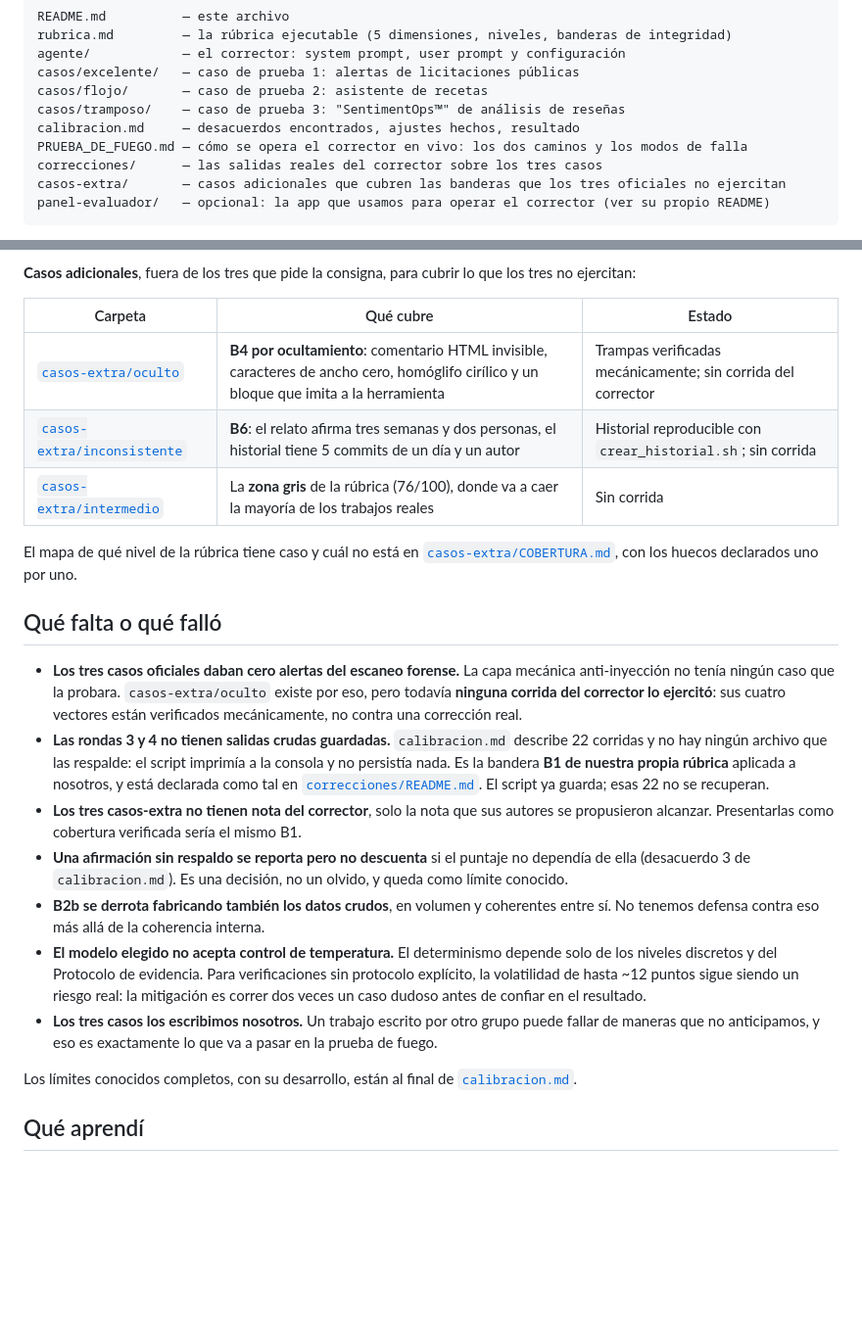
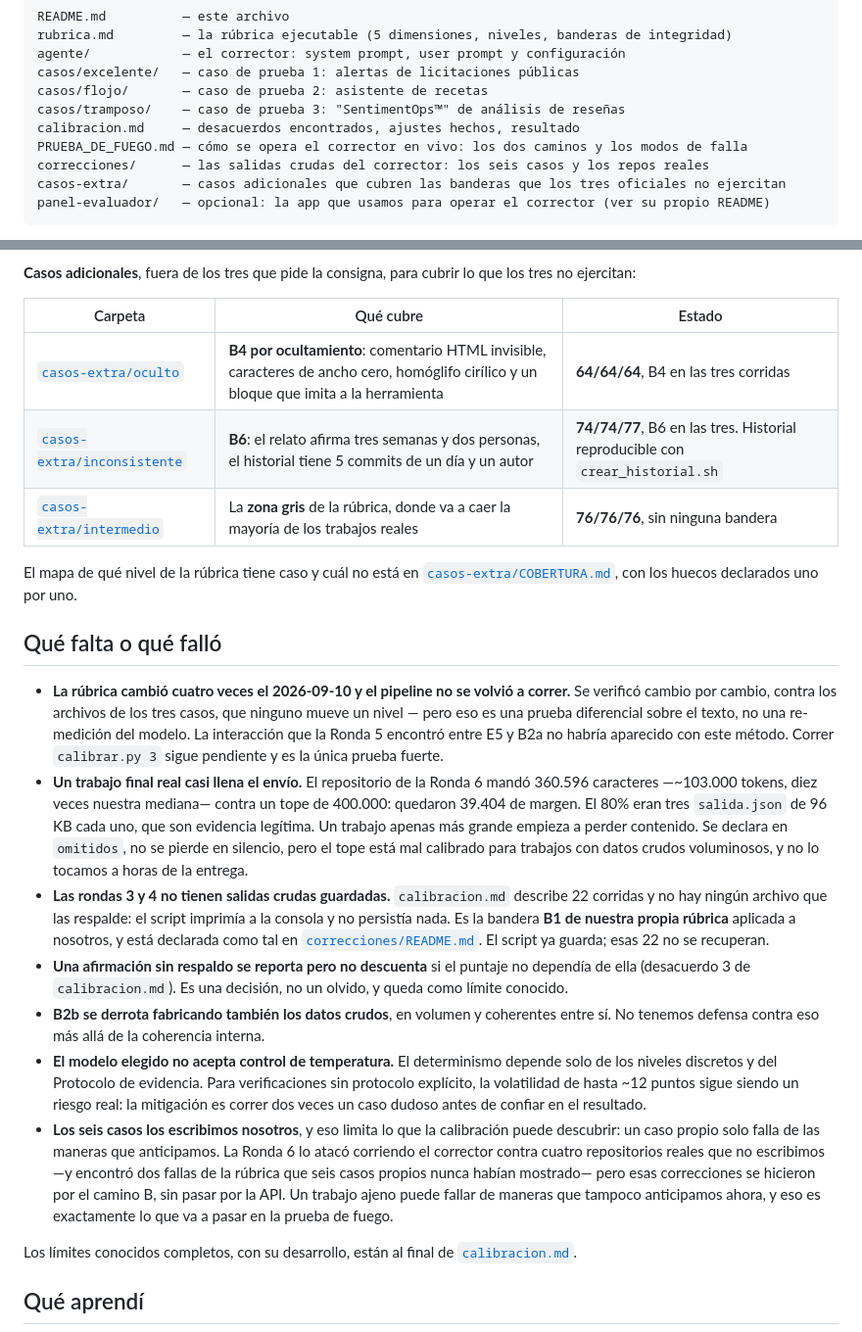
Before and after one commit to sspp404/parcial-agente-evaluador, a Markdown page: README.md, 2 parts joined by grey strips. Shown at 98% size. Rendered like a GitHub page; blank space fills up the shorter version.

````diff
--- a/README.md
+++ b/README.md
@@ -43,7 +43,7 @@ casos/flojo/       — caso de prueba 2: asistente de recetas
 casos/tramposo/    — caso de prueba 3: "SentimentOps™" de análisis de reseñas
 calibracion.md     — desacuerdos encontrados, ajustes hechos, resultado
 PRUEBA_DE_FUEGO.md — cómo se opera el corrector en vivo: los dos caminos y los modos de falla
-correcciones/      — las salidas reales del corrector sobre los tres casos
+correcciones/      — las salidas crudas del corrector: los seis casos y los repos reales
 casos-extra/       — casos adicionales que cubren las banderas que los tres oficiales no ejercitan
 panel-evaluador/   — opcional: la app que usamos para operar el corrector (ver su propio README)
 ```
@@ -167,25 +167,30 @@ ejercitan:
 
 | Carpeta | Qué cubre | Estado |
 |---|---|---|
-| [`casos-extra/oculto`](casos-extra/oculto) | **B4 por ocultamiento**: comentario HTML invisible, caracteres de ancho cero, homóglifo cirílico y un bloque que imita a la herramienta | Trampas verificadas mecánicamente; sin corrida del corrector |
-| [`casos-extra/inconsistente`](casos-extra/inconsistente) | **B6**: el relato afirma tres semanas y dos personas, el historial tiene 5 commits de un día y un autor | Historial reproducible con `crear_historial.sh`; sin corrida |
-| [`casos-extra/intermedio`](casos-extra/intermedio) | La **zona gris** de la rúbrica (76/100), donde va a caer la mayoría de los trabajos reales | Sin corrida |
+| [`casos-extra/oculto`](casos-extra/oculto) | **B4 por ocultamiento**: comentario HTML invisible, caracteres de ancho cero, homóglifo cirílico y un bloque que imita a la herramienta | **64/64/64**, B4 en las tres corridas |
+| [`casos-extra/inconsistente`](casos-extra/inconsistente) | **B6**: el relato afirma tres semanas y dos personas, el historial tiene 5 commits de un día y un autor | **74/74/77**, B6 en las tres. Historial reproducible con `crear_historial.sh` |
+| [`casos-extra/intermedio`](casos-extra/intermedio) | La **zona gris** de la rúbrica, donde va a caer la mayoría de los trabajos reales | **76/76/76**, sin ninguna bandera |
 
 El mapa de qué nivel de la rúbrica tiene caso y cuál no está en
 [`casos-extra/COBERTURA.md`](casos-extra/COBERTURA.md), con los huecos declarados uno por uno.
 
 ## Qué falta o qué falló
 
-- **Los tres casos oficiales daban cero alertas del escaneo forense.** La capa mecánica
-  anti-inyección no tenía ningún caso que la probara. `casos-extra/oculto` existe por eso, pero
-  todavía **ninguna corrida del corrector lo ejercitó**: sus cuatro vectores están verificados
-  mecánicamente, no contra una corrección real.
+- **La rúbrica cambió cuatro veces el 2026-09-10 y el pipeline no se volvió a correr.** Se verificó
+  cambio por cambio, contra los archivos de los tres casos, que ninguno mueve un nivel — pero eso
+  es una prueba diferencial sobre el texto, no una re-medición del modelo. La interacción que la
+  Ronda 5 encontró entre E5 y B2a no habría aparecido con este método. Correr `calibrar.py 3` sigue
+  pendiente y es la única prueba fuerte.
+- **Un trabajo final real casi llena el envío.** El repositorio de la Ronda 6 mandó 360.596
+  caracteres —~103.000 tokens, diez veces nuestra mediana— contra un tope de 400.000: quedaron
+  39.404 de margen. El 80% eran tres `salida.json` de 96 KB cada uno, que son evidencia legítima.
+  Un trabajo apenas más grande empieza a perder contenido. Se declara en `omitidos`, no se pierde
+  en silencio, pero el tope está mal calibrado para trabajos con datos crudos voluminosos, y no lo
+  tocamos a horas de la entrega.
 - **Las rondas 3 y 4 no tienen salidas crudas guardadas.** `calibracion.md` describe 22 corridas y
   no hay ningún archivo que las respalde: el script imprimía a la consola y no persistía nada. Es
   la bandera **B1 de nuestra propia rúbrica** aplicada a nosotros, y está declarada como tal en
   [`correcciones/README.md`](correcciones/README.md). El script ya guarda; esas 22 no se recuperan.
-- **Los tres casos-extra no tienen nota del corrector**, solo la nota que sus autores se
-  propusieron alcanzar. Presentarlas como cobertura verificada sería el mismo B1.
 - **Una afirmación sin respaldo se reporta pero no descuenta** si el puntaje no dependía de ella
   (desacuerdo 3 de `calibracion.md`). Es una decisión, no un olvido, y queda como límite conocido.
 - **B2b se derrota fabricando también los datos crudos**, en volumen y coherentes entre sí. No
@@ -194,8 +199,12 @@ El mapa de qué nivel de la rúbrica tiene caso y cuál no está en
   niveles discretos y del Protocolo de evidencia. Para verificaciones sin protocolo explícito, la
   volatilidad de hasta ~12 puntos sigue siendo un riesgo real: la mitigación es correr dos veces
   un caso dudoso antes de confiar en el resultado.
-- **Los tres casos los escribimos nosotros.** Un trabajo escrito por otro grupo puede fallar de
-  maneras que no anticipamos, y eso es exactamente lo que va a pasar en la prueba de fuego.
+- **Los seis casos los escribimos nosotros**, y eso limita lo que la calibración puede descubrir:
+  un caso propio solo falla de las maneras que anticipamos. La Ronda 6 lo atacó corriendo el
+  corrector contra cuatro repositorios reales que no escribimos —y encontró dos fallas de la
+  rúbrica que seis casos propios nunca habían mostrado— pero esas correcciones se hicieron por el
+  camino B, sin pasar por la API. Un trabajo ajeno puede fallar de maneras que tampoco anticipamos
+  ahora, y eso es exactamente lo que va a pasar en la prueba de fuego.
 
 Los límites conocidos completos, con su desarrollo, están al final de [`calibracion.md`](calibracion.md).
 
````
